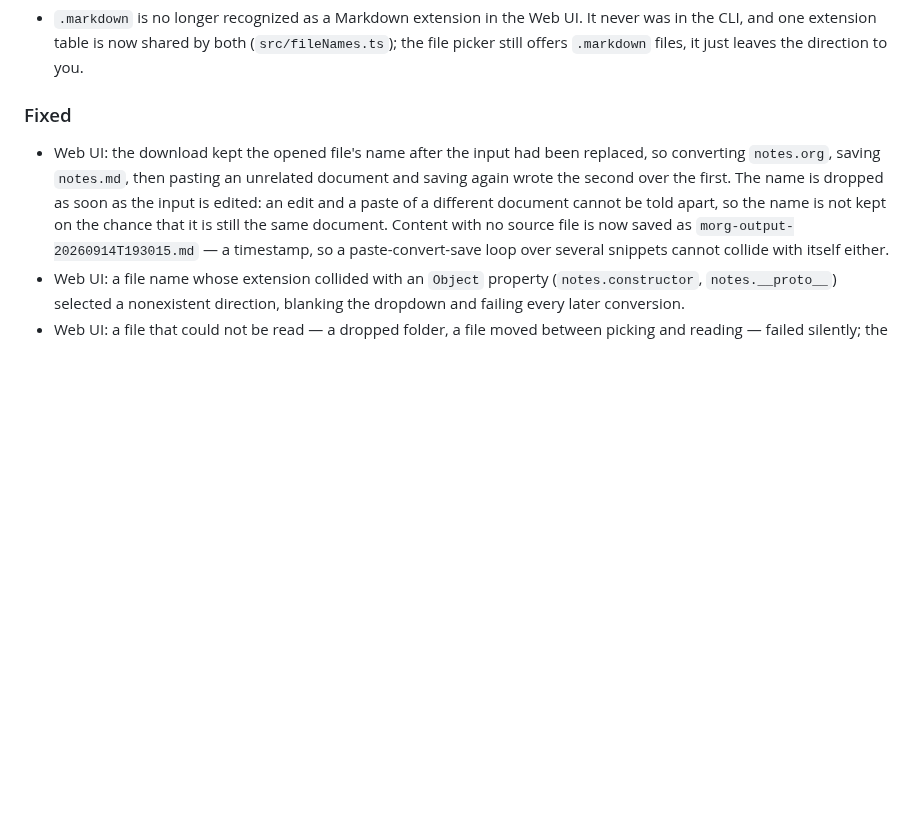
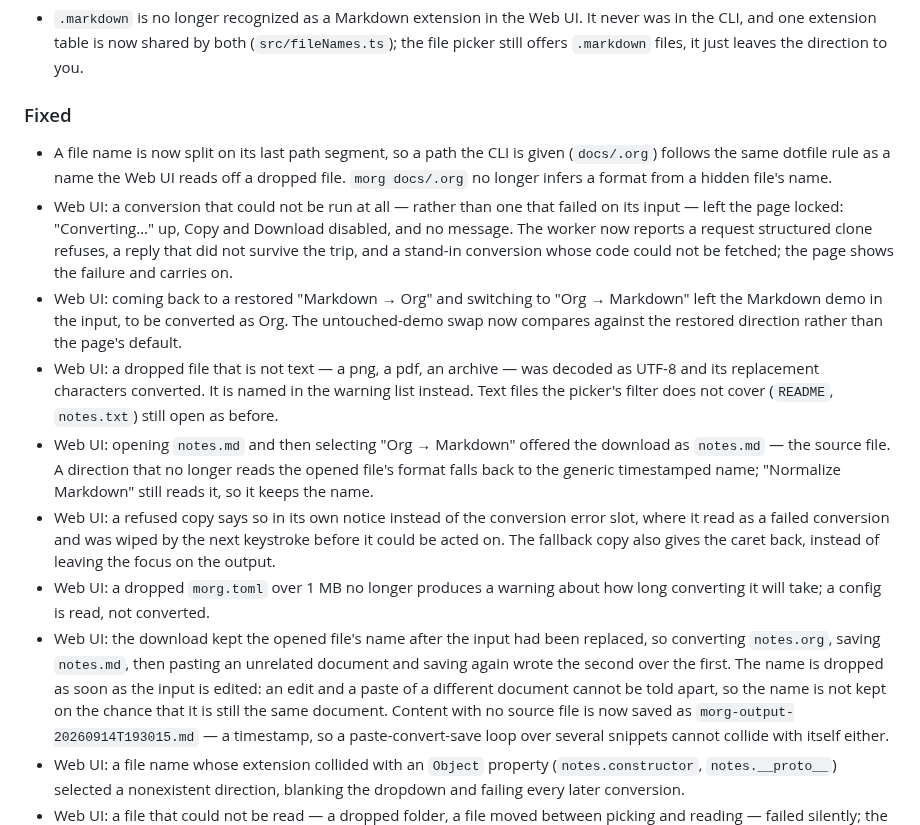
Before and after one commit to remigius42/morg, a Markdown page: CHANGELOG.md, the part around the change. Drawn GitHub-style; blank space fills up the shorter version.

```diff
--- a/CHANGELOG.md
+++ b/CHANGELOG.md
@@ -62,6 +62,37 @@ and this project adheres to [Semantic Versioning](https://semver.org/spec/v2.0.0
 
 ### Fixed
 
+- A file name is now split on its last path segment, so a path the CLI
+  is given (`docs/.org`) follows the same dotfile rule as a name the
+  Web UI reads off a dropped file. `morg docs/.org` no longer infers a
+  format from a hidden file's name.
+- Web UI: a conversion that could not be run at all — rather than one
+  that failed on its input — left the page locked: "Converting…" up,
+  Copy and Download disabled, and no message. The worker now reports a
+  request structured clone refuses, a reply that did not survive the
+  trip, and a stand-in conversion whose code could not be fetched;
+  the page shows the failure and carries on.
+- Web UI: coming back to a restored "Markdown → Org" and switching to
+  "Org → Markdown" left the Markdown demo in the input, to be converted
+  as Org. The untouched-demo swap now compares against the restored
+  direction rather than the page's default.
+- Web UI: a dropped file that is not text — a png, a pdf, an archive —
+  was decoded as UTF-8 and its replacement characters converted. It is
+  named in the warning list instead. Text files the picker's filter
+  does not cover (`README`, `notes.txt`) still open as before.
+- Web UI: opening `notes.md` and then selecting "Org → Markdown" offered
+  the download as `notes.md` — the source file. A direction that no
+  longer reads the opened file's format falls back to the generic
+  timestamped name; "Normalize Markdown" still reads it, so it keeps the
+  name.
+- Web UI: a refused copy says so in its own notice instead of the
+  conversion error slot, where it read as a failed conversion and was
+  wiped by the next keystroke before it could be acted on. The fallback
+  copy also gives the caret back, instead of leaving the focus on the
+  output.
+- Web UI: a dropped `morg.toml` over 1 MB no longer produces a warning
+  about how long converting it will take; a config is read, not
+  converted.
 - Web UI: the download kept the opened file's name after the input had
   been replaced, so converting `notes.org`, saving `notes.md`, then
   pasting an unrelated document and saving again wrote the second over
```
Also changed, not shown: README.md (+7 -5 lines).
